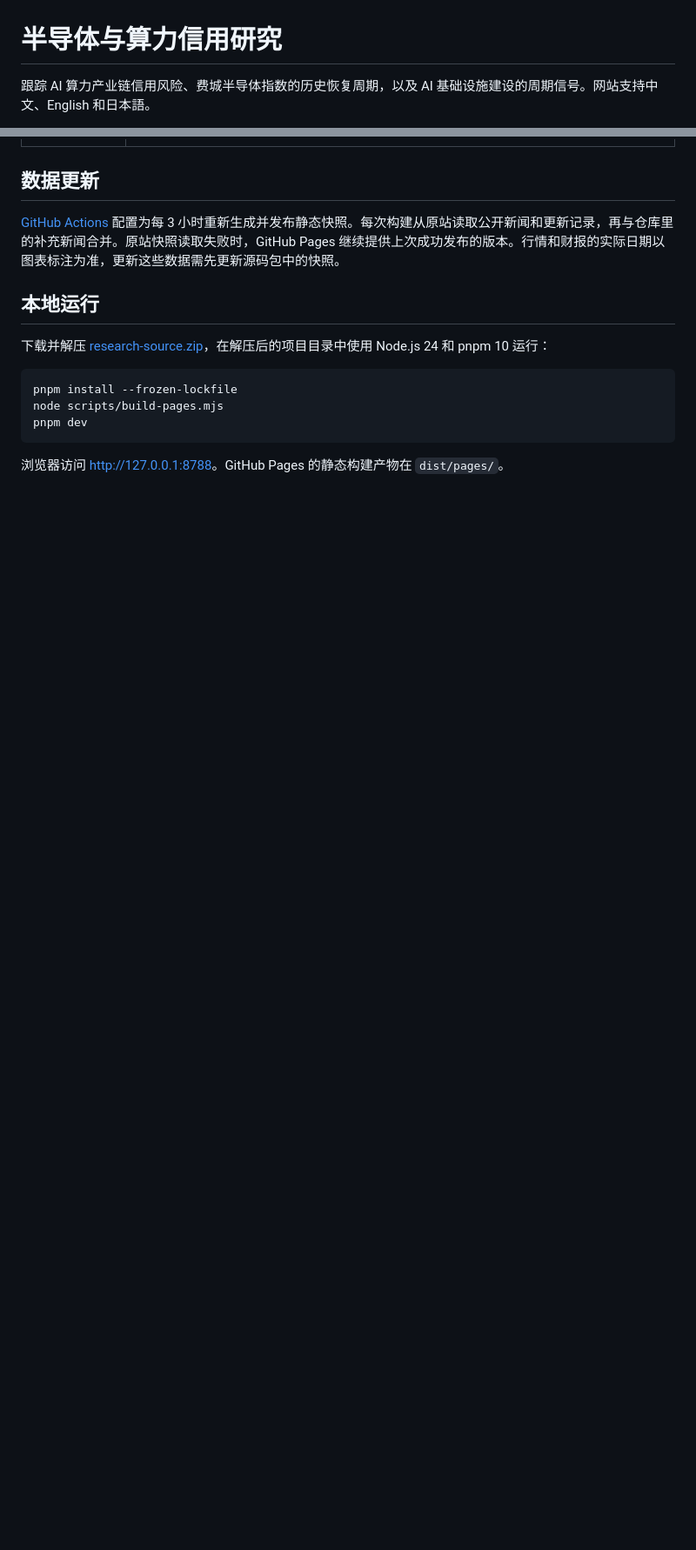
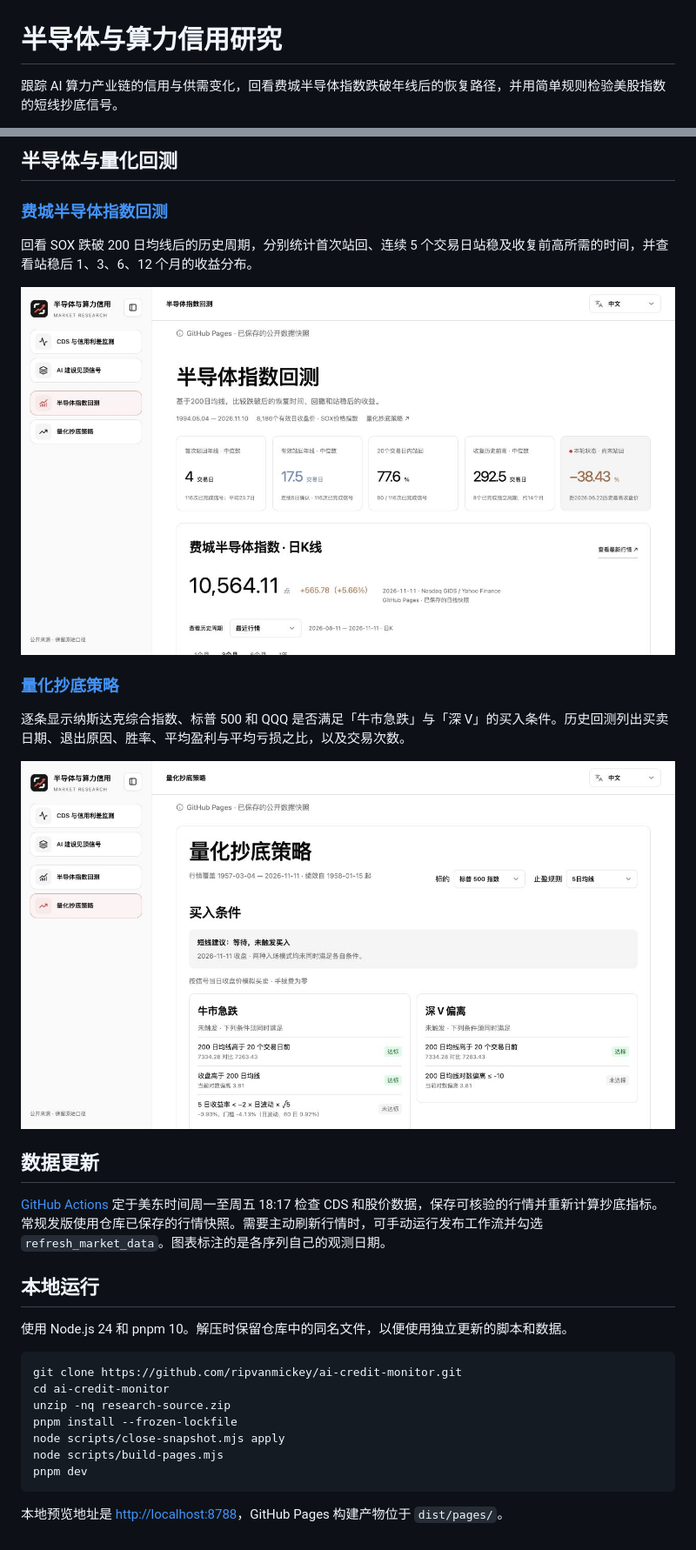
Before and after one commit to ripvanmickey/ai-credit-monitor, a Markdown page: README.md, 2 parts joined by grey strips. Shown at 87% size. Rendered like a GitHub page; pictures changed too: docs/screenshots/sox.jpg (added), docs/screenshots/timing.jpg (added); blank space fills up the shorter version.

Commit message:
Document dashboard sections with screenshots

````diff
--- a/README.md
+++ b/README.md
@@ -1,4 +1,4 @@
 # 半导体与算力信用研究
 
-跟踪 AI 算力产业链信用风险、费城半导体指数的历史恢复周期，以及 AI 基础设施建设的周期信号。网站支持中文、English 和日本語。
+跟踪 AI 算力产业链的信用与供需变化，回看费城半导体指数跌破年线后的恢复路径，并用简单规则检验美股指数的短线抄底信号。
 
@@ -12,16 +21,33 @@
+## 半导体与量化回测
+
+### [费城半导体指数回测](https://ripvanmickey.github.io/ai-credit-monitor/sox/)
+
+回看 SOX 跌破 200 日均线后的历史周期，分别统计首次站回、连续 5 个交易日站稳及收复前高所需的时间，并查看站稳后 1、3、6、12 个月的收益分布。
+
+![费城半导体指数回测页面，显示指数走势与 200 日均线](./docs/screenshots/sox.jpg)
+
+### [量化抄底策略](https://ripvanmickey.github.io/ai-credit-monitor/sox/timing.html)
+
+逐条显示纳斯达克综合指数、标普 500 和 QQQ 是否满足「牛市急跌」与「深 V」的买入条件。历史回测列出买卖日期、退出原因、胜率、平均盈利与平均亏损之比，以及交易次数。
+
+![量化抄底策略页面，显示买入条件和各标的触发状态](./docs/screenshots/timing.jpg)
 
 ## 数据更新
 
-[GitHub Actions](https://github.com/ripvanmickey/ai-credit-monitor/actions) 配置为每 3 小时重新生成并发布静态快照。每次构建从原站读取公开新闻和更新记录，再与仓库里的补充新闻合并。原站快照读取失败时，GitHub Pages 继续提供上次成功发布的版本。行情和财报的实际日期以图表标注为准，更新这些数据需先更新源码包中的快照。
+[GitHub Actions](https://github.com/ripvanmickey/ai-credit-monitor/actions) 定于美东时间周一至周五 18:17 检查 CDS 和股价数据，保存可核验的行情并重新计算抄底指标。常规发版使用仓库已保存的行情快照。需要主动刷新行情时，可手动运行发布工作流并勾选 `refresh_market_data`。图表标注的是各序列自己的观测日期。
 
 ## 本地运行
 
-下载并解压 [research-source.zip](./research-source.zip)，在解压后的项目目录中使用 Node.js 24 和 pnpm 10 运行：
+使用 Node.js 24 和 pnpm 10。解压时保留仓库中的同名文件，以便使用独立更新的脚本和数据。
 
 ```sh
+git clone https://github.com/ripvanmickey/ai-credit-monitor.git
+cd ai-credit-monitor
+unzip -nq research-source.zip
 pnpm install --frozen-lockfile
+node scripts/close-snapshot.mjs apply
 node scripts/build-pages.mjs
 pnpm dev
 ```
 
-浏览器访问 [http://127.0.0.1:8788](http://127.0.0.1:8788)。GitHub Pages 的静态构建产物在 `dist/pages/`。
+本地预览地址是 [http://localhost:8788](http://localhost:8788)，GitHub Pages 构建产物位于 `dist/pages/`。
````
Also changed, not shown: other parts of README.md (+15 -6 lines), docs/screenshots/ai-cycle.jpg (added), docs/screenshots/cds.jpg (added).
